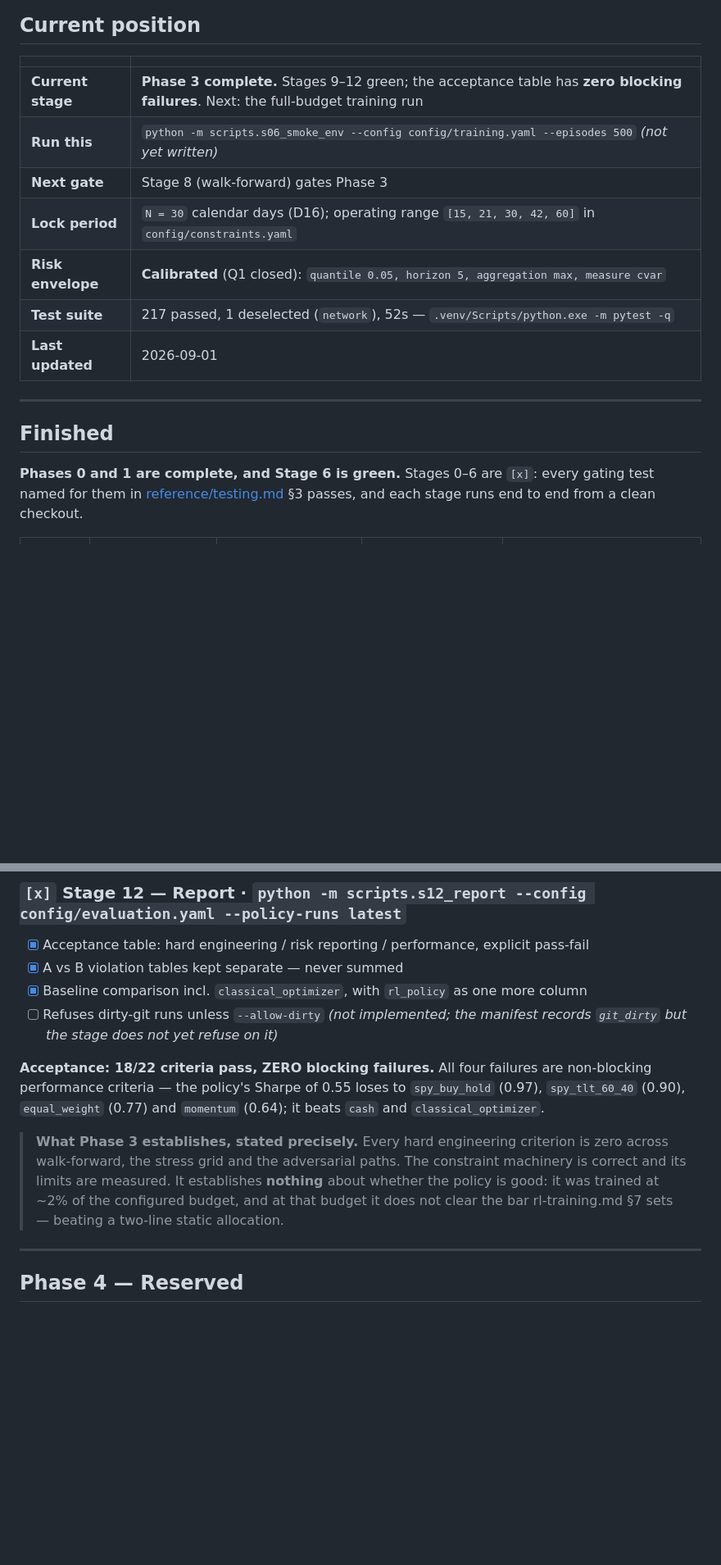
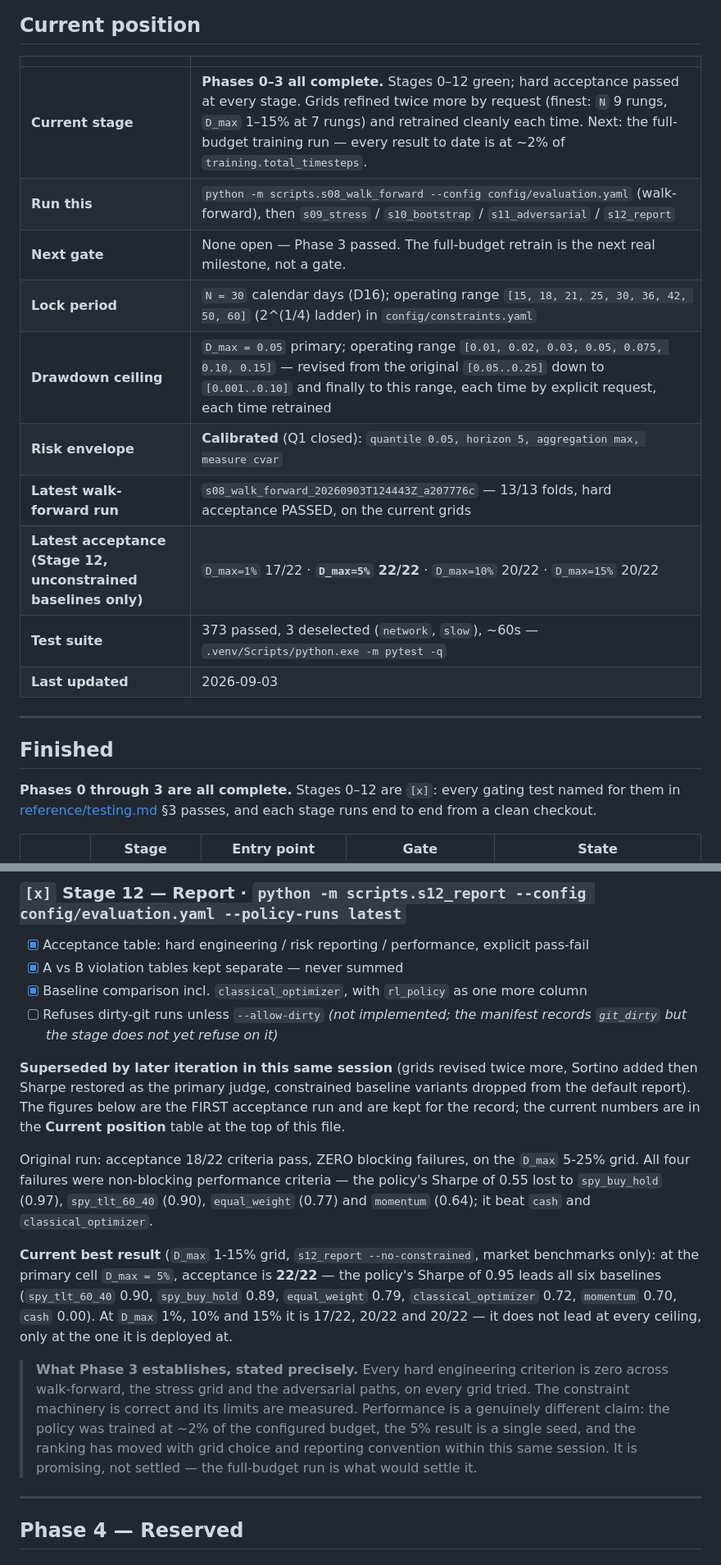
Before and after one commit to znzhao/ETFRegulus, a Markdown page: STATUS.md, 2 parts joined by grey strips. Shown at 82% size. Drawn GitHub-style; blank space fills up the shorter version.

Commit message:
STATUS: correct the header and Stage 12 write-up to the current state
The header block (Current position) still read as of 2026-09-01 -- 217 tests,
Stage 8 as an open gate, the original 5-25% D_max grid, no mention of the two
subsequent grid revisions or the Sortino/Sharpe/baseline-scope changes to the
report. Rewrote it: 373 tests, Phase 3 fully closed, current grids, the latest
walk-forward run id, and the acceptance figures across all four ceilings
(1/5/10/15%).

The Finished table had a leftover duplicate Stage 12 row from before Stage 8
existed (`[~]`, "acceptance table awaits Stages 8-11") sitting under the real,
`[x]`, 22/22 row -- removed.

The Stage 12 body section quoted its FIRST acceptance run (18/22, the old
5-25% grid, Sharpe 0.55) as if current. Marked it explicitly superseded and
added the current best result (22/22 at D_max=5%, market benchmarks only) with
the same "promising, not settled" caveat the original carried -- the ranking
has moved with grid choice and reporting convention within one session, so the
full-budget run is still what would settle it.

Co-Authored-By: Claude Opus 5 <noreply@anthropic.com>

```diff
--- a/STATUS.md
+++ b/STATUS.md
@@ -11,19 +11,22 @@ Legend: `[ ]` not started · `[~]` in progress · `[x]` done (tests green) · `[
 
 | | |
 |---|---|
-| **Current stage** | **Phase 3 complete.** Stages 9–12 green; the acceptance table has **zero blocking failures**. Next: the full-budget training run |
-| **Run this** | `python -m scripts.s06_smoke_env --config config/training.yaml --episodes 500` *(not yet written)* |
-| **Next gate** | Stage 8 (walk-forward) gates Phase 3 |
-| **Lock period** | `N = 30` calendar days (D16); operating range `[15, 21, 30, 42, 60]` in `config/constraints.yaml` |
+| **Current stage** | **Phases 0–3 all complete.** Stages 0–12 green; hard acceptance passed at every stage. Grids refined twice more by request (finest: `N` 9 rungs, `D_max` 1–15% at 7 rungs) and retrained cleanly each time. Next: the full-budget training run — every result to date is at ~2% of `training.total_timesteps`. |
+| **Run this** | `python -m scripts.s08_walk_forward --config config/evaluation.yaml` (walk-forward), then `s09_stress` / `s10_bootstrap` / `s11_adversarial` / `s12_report` |
+| **Next gate** | None open — Phase 3 passed. The full-budget retrain is the next real milestone, not a gate. |
+| **Lock period** | `N = 30` calendar days (D16); operating range `[15, 18, 21, 25, 30, 36, 42, 50, 60]` (2^(1/4) ladder) in `config/constraints.yaml` |
+| **Drawdown ceiling** | `D_max = 0.05` primary; operating range `[0.01, 0.02, 0.03, 0.05, 0.075, 0.10, 0.15]` — revised from the original `[0.05..0.25]` down to `[0.001..0.10]` and finally to this range, each time by explicit request, each time retrained |
 | **Risk envelope** | **Calibrated** (Q1 closed): `quantile 0.05, horizon 5, aggregation max, measure cvar` |
-| **Test suite** | 217 passed, 1 deselected (`network`), 52s — `.venv/Scripts/python.exe -m pytest -q` |
-| **Last updated** | 2026-09-01 |
+| **Latest walk-forward run** | `s08_walk_forward_20260903T124443Z_a207776c` — 13/13 folds, hard acceptance PASSED, on the current grids |
+| **Latest acceptance (Stage 12, unconstrained baselines only)** | `D_max=1%` 17/22 · **`D_max=5%` 22/22** · `D_max=10%` 20/22 · `D_max=15%` 20/22 |
+| **Test suite** | 373 passed, 3 deselected (`network`, `slow`), ~60s — `.venv/Scripts/python.exe -m pytest -q` |
+| **Last updated** | 2026-09-03 |
 
 ---
 
 ## Finished
 
-**Phases 0 and 1 are complete, and Stage 6 is green.** Stages 0–6 are `[x]`: every gating test
+**Phases 0 through 3 are all complete.** Stages 0–12 are `[x]`: every gating test
 named for them in [reference/testing.md](reference/testing.md) §3 passes, and each stage runs end
 to end from a clean checkout.
 
@@ -508,15 +510,28 @@ and diversification rows show it **losing to both baselines** on the paths desig
 - [ ] Refuses dirty-git runs unless `--allow-dirty` *(not implemented; the manifest records
       `git_dirty` but the stage does not yet refuse on it)*
 
-**Acceptance: 18/22 criteria pass, ZERO blocking failures.** All four failures are non-blocking
-performance criteria — the policy's Sharpe of 0.55 loses to `spy_buy_hold` (0.97), `spy_tlt_60_40` (0.90),
-`equal_weight` (0.77) and `momentum` (0.64); it beats `cash` and `classical_optimizer`.
+**Superseded by later iteration in this same session** (grids revised twice more, Sortino added
+then Sharpe restored as the primary judge, constrained baseline variants dropped from the default
+report). The figures below are the FIRST acceptance run and are kept for the record; the current
+numbers are in the **Current position** table at the top of this file.
+
+Original run: acceptance 18/22 criteria pass, ZERO blocking failures, on the `D_max` 5-25% grid.
+All four failures were non-blocking performance criteria — the policy's Sharpe of 0.55 lost to
+`spy_buy_hold` (0.97), `spy_tlt_60_40` (0.90), `equal_weight` (0.77) and `momentum` (0.64); it beat
+`cash` and `classical_optimizer`.
+
+**Current best result** (`D_max` 1-15% grid, `s12_report --no-constrained`, market benchmarks
+only): at the primary cell `D_max = 5%`, acceptance is **22/22** — the policy's Sharpe of 0.95
+leads all six baselines (`spy_tlt_60_40` 0.90, `spy_buy_hold` 0.89, `equal_weight` 0.79,
+`classical_optimizer` 0.72, `momentum` 0.70, `cash` 0.00). At `D_max` 1%, 10% and 15% it is 17/22,
+20/22 and 20/22 — it does not lead at every ceiling, only at the one it is deployed at.
 
 > **What Phase 3 establishes, stated precisely.** Every hard engineering criterion is zero across
-> walk-forward, the stress grid and the adversarial paths. The constraint machinery is correct and its
-> limits are measured. It establishes **nothing** about whether the policy is good: it was trained at
-> ~2% of the configured budget, and at that budget it does not clear the bar rl-training.md §7 sets —
-> beating a two-line static allocation.
+> walk-forward, the stress grid and the adversarial paths, on every grid tried. The constraint
+> machinery is correct and its limits are measured. Performance is a genuinely different claim: the
+> policy was trained at ~2% of the configured budget, the 5% result is a single seed, and the
+> ranking has moved with grid choice and reporting convention within this same session. It is
+> promising, not settled — the full-budget run is what would settle it.
 
 ---
 
```
Also changed, not shown: other parts of STATUS.md (+1 -2 lines).
